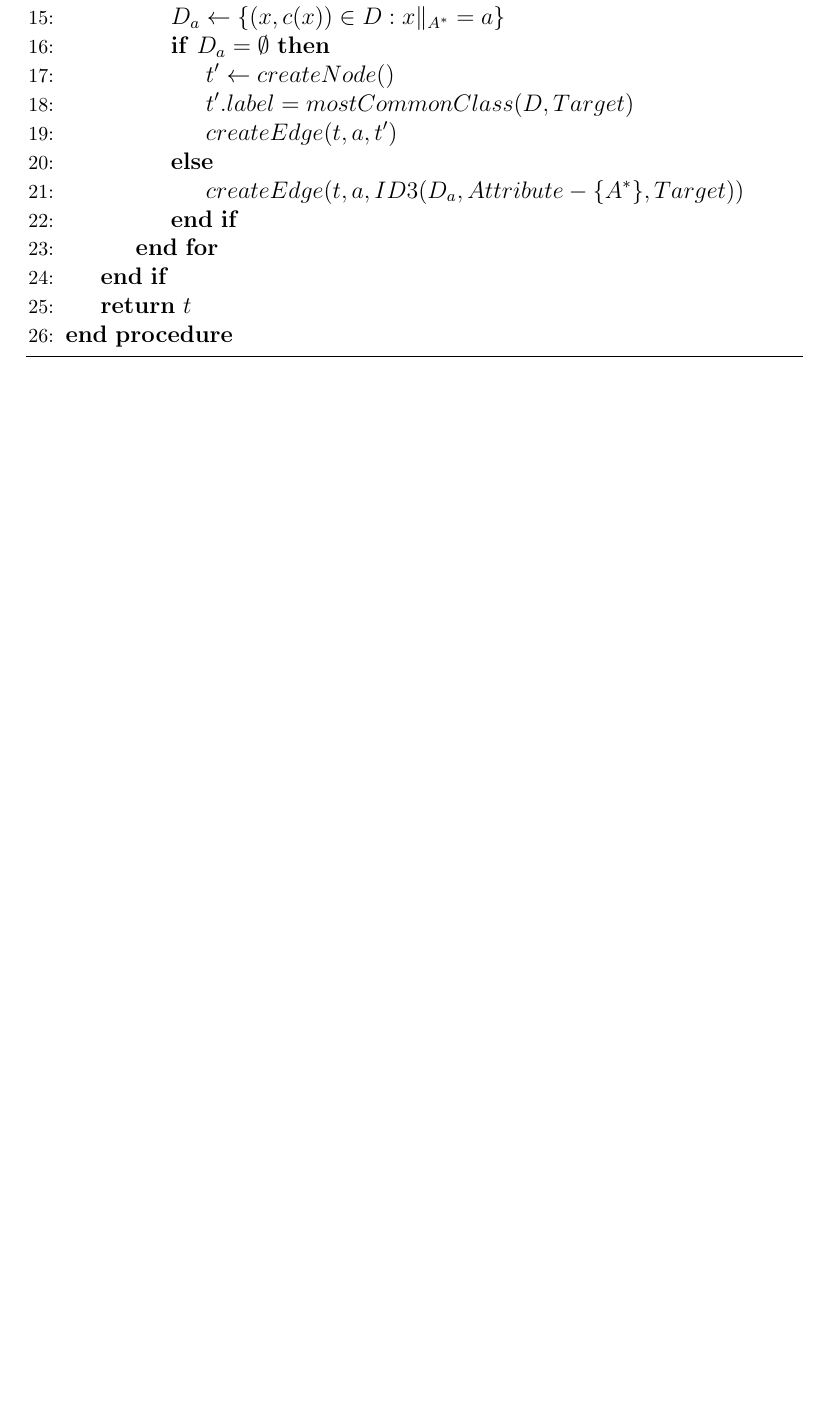
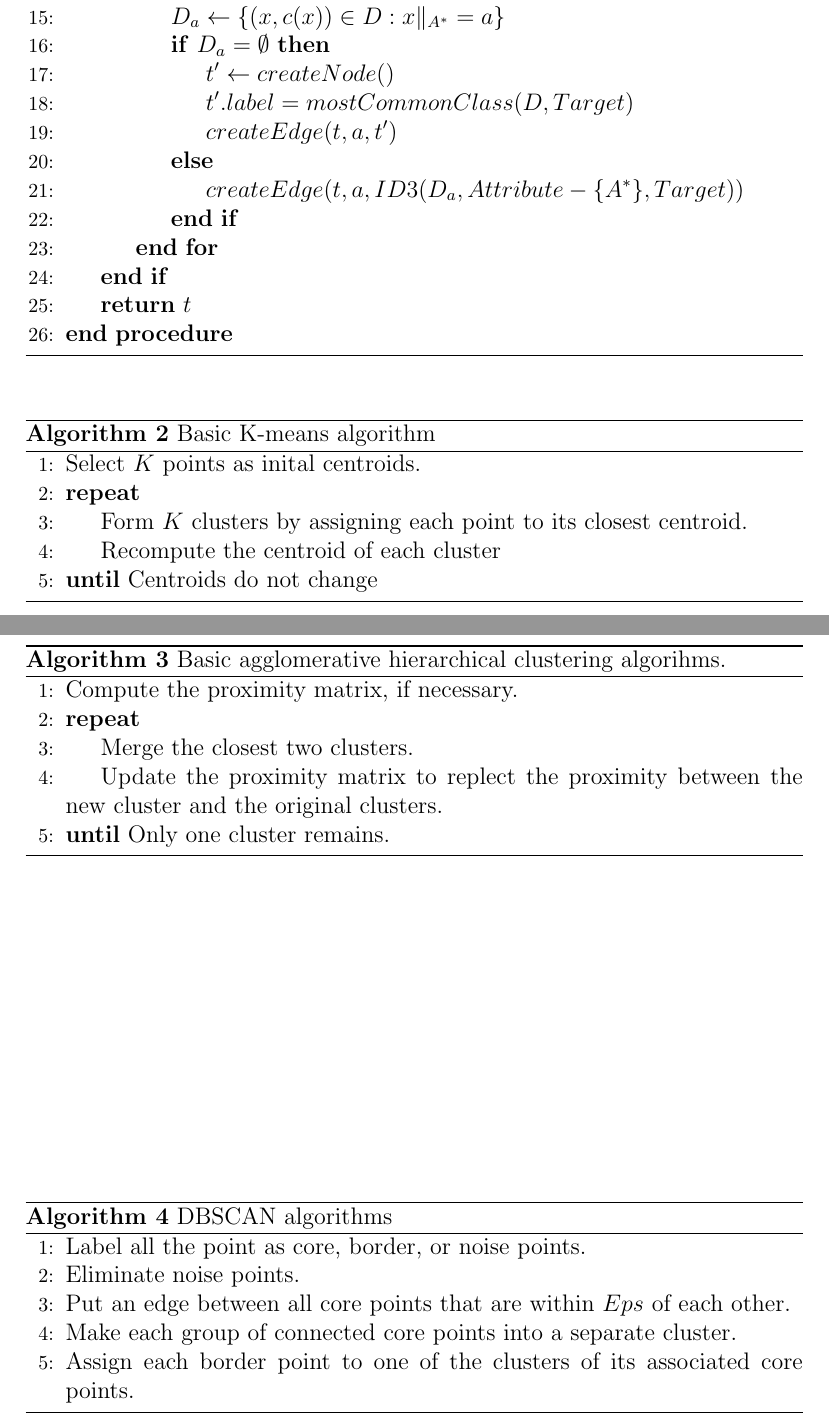
Before and after one commit to nutgaard/Fordypningsprosjekt, a LaTeX thesis (Fordypningsprosjekt.tex, which reads appendices/algorithms/agglomerative.tex, appendices/algorithms/dbscan.tex, appendices/algorithms/kmeans.tex): part of page 39 of 39 before the commit and two parts of pages 41 and 42 of 42 after it, the two joined at a grey line, cut so that both start at the same text, the shorter picture padded with empty space. Compiled offline with pdfLaTeX.

Commit message:
Added cluster analysis, and algorithms there within.

```diff
--- /dev/null
+++ b/appendices/algorithms/agglomerative.tex
@@ -0,0 +1,10 @@
+\begin{algorithm}
+	\caption{Basic agglomerative hierarchical clustering algorihms.}\label{alg:agglomerative}
+	\begin{algorithmic}[1]
+			\State Compute the proximity matrix, if necessary.
+			\Repeat
+				\State Merge the closest two clusters.
+				\State Update the proximity matrix to replect the proximity between the new cluster and the original clusters.
+			\Until Only one cluster remains.
+	\end{algorithmic}
+\end{algorithm}
--- /dev/null
+++ b/appendices/algorithms/dbscan.tex
@@ -0,0 +1,10 @@
+\begin{algorithm}
+	\caption{DBSCAN algorithms}\label{alg:dbscan}
+	\begin{algorithmic}[1]
+		\State Label all the point as core, border, or noise points.
+		\State Eliminate noise points.
+		\State Put an edge between all core points that are within $Eps$ of each other.
+		\State Make each group of connected core points into a separate cluster.
+		\State Assign each border point to one of the clusters of its associated core points.
+	\end{algorithmic}
+\end{algorithm}
--- /dev/null
+++ b/appendices/algorithms/kmeans.tex
@@ -0,0 +1,12 @@
+\begin{algorithm}
+	\caption{Basic K-means algorithm}\label{alg:kmeans}
+	\begin{algorithmic}[1]
+		%\Procedure{K-means}{K}
+			\State Select $K$ points as inital centroids.
+			\Repeat
+				\State Form $K$ clusters by assigning each point to its closest centroid.
+				\State Recompute the centroid of each cluster
+			\Until Centroids do not change
+		%\EndProcedure
+	\end{algorithmic}
+\end{algorithm}
```
Also changed, not shown: appendices/algorithms/algorithms.tex (+5 -2 lines), background/datamining/cluster/cluster.tex (+24 -1 lines), refs.bib (+26 -0 lines).
